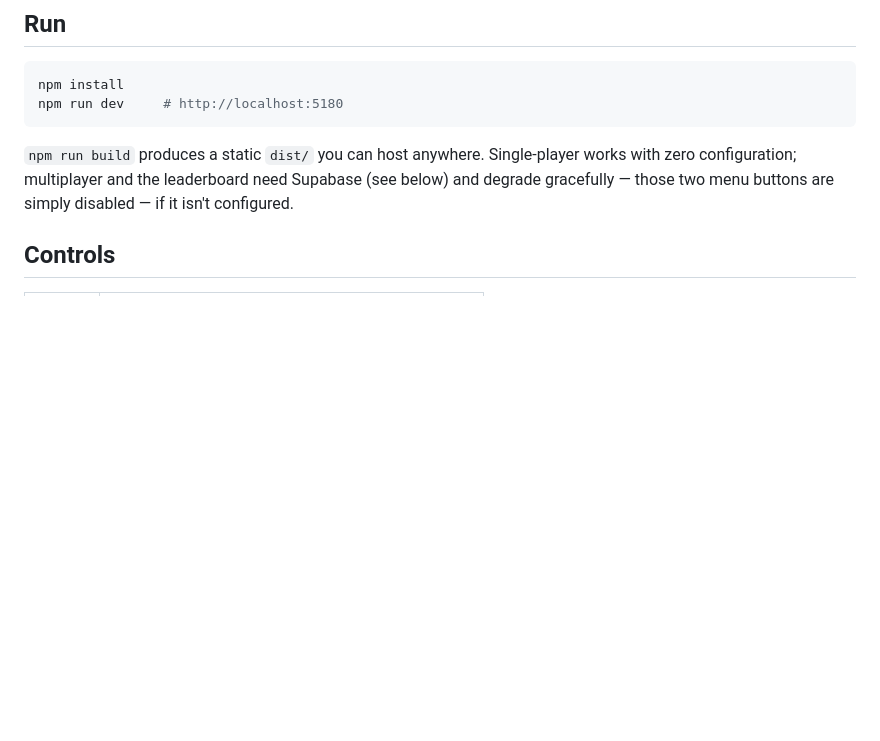
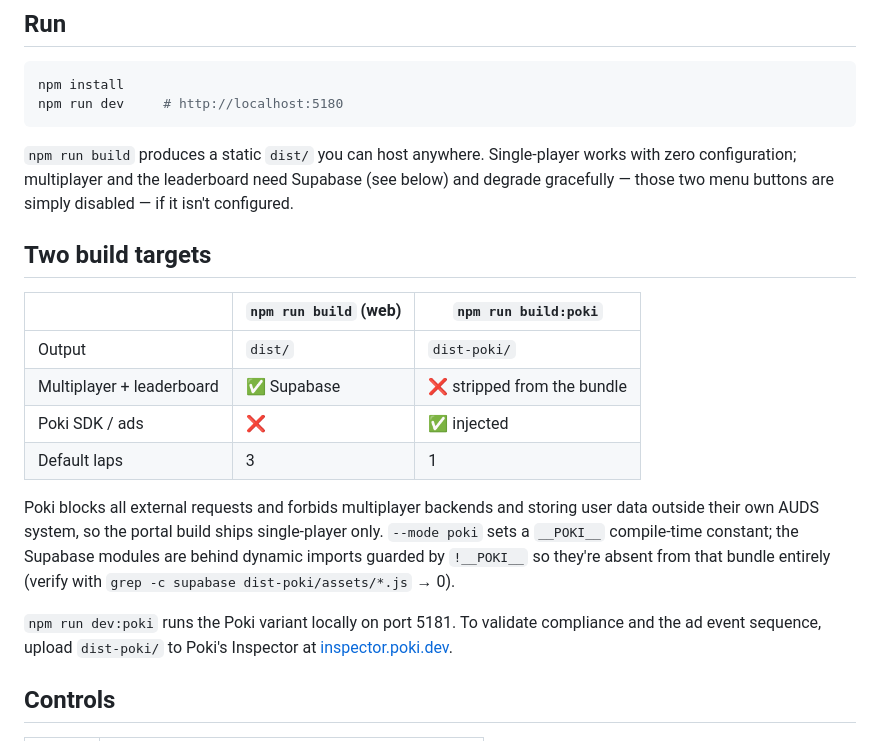
Before and after one commit to manik3160/azzurra-coast, a Markdown page: README.md, the part around the change. GitHub-like rendering; blank space fills up the shorter version.

Commit message:
Phase 18: document the two build targets
Co-Authored-By: Claude Opus 5 <noreply@anthropic.com>

```diff
--- a/README.md
+++ b/README.md
@@ -14,6 +14,24 @@ npm run dev     # http://localhost:5180
 `npm run build` produces a static `dist/` you can host anywhere. Single-player works with zero
 configuration; multiplayer and the leaderboard need Supabase (see below) and degrade gracefully —
 those two menu buttons are simply disabled — if it isn't configured.
+
+## Two build targets
+
+| | `npm run build` (web) | `npm run build:poki` |
+| --- | --- | --- |
+| Output | `dist/` | `dist-poki/` |
+| Multiplayer + leaderboard | ✅ Supabase | ❌ stripped from the bundle |
+| Poki SDK / ads | ❌ | ✅ injected |
+| Default laps | 3 | 1 |
+
+Poki blocks all external requests and forbids multiplayer backends and storing user data outside
+their own AUDS system, so the portal build ships single-player only. `--mode poki` sets a `__POKI__`
+compile-time constant; the Supabase modules are behind dynamic imports guarded by `!__POKI__` so
+they're absent from that bundle entirely (verify with `grep -c supabase dist-poki/assets/*.js` → 0).
+
+`npm run dev:poki` runs the Poki variant locally on port 5181. To validate compliance and the ad
+event sequence, upload `dist-poki/` to Poki's Inspector at
+[inspector.poki.dev](https://inspector.poki.dev).
 
 ## Controls
 
```
